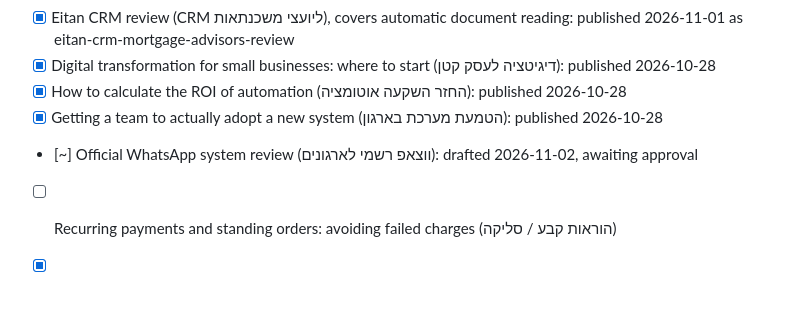
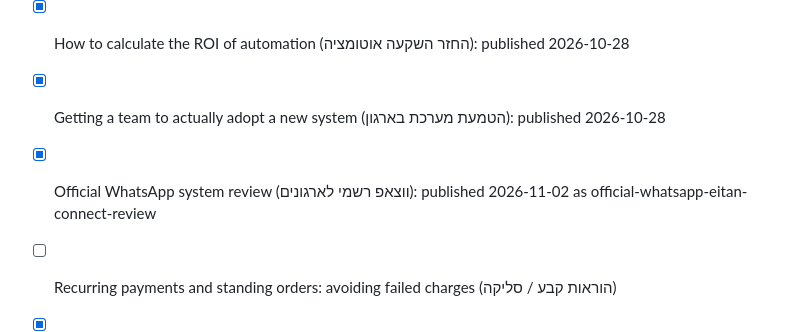
Before and after one commit to kobibest/eitan-digital-site, a Markdown page: docs/blog.md, the part around the change. Rendered like a GitHub page; blank space fills up the shorter version.

```diff
--- a/docs/blog.md
+++ b/docs/blog.md
@@ -34,7 +34,7 @@ Source lives in `content/blog/<slug>.html` (JSON meta block + body HTML). `tools
 - [x] Digital transformation for small businesses: where to start (דיגיטציה לעסק קטן): published 2026-10-28
 - [x] How to calculate the ROI of automation (החזר השקעה אוטומציה): published 2026-10-28
 - [x] Getting a team to actually adopt a new system (הטמעת מערכת בארגון): published 2026-10-28
-- [~] Official WhatsApp system review (ווצאפ רשמי לארגונים): drafted 2026-11-02, awaiting approval
+- [x] Official WhatsApp system review (ווצאפ רשמי לארגונים): published 2026-11-02 as official-whatsapp-eitan-connect-review
 - [ ] Recurring payments and standing orders: avoiding failed charges (הוראות קבע / סליקה)
 - [x] AI bots for customer service: a practical guide (בוט AI לשירות לקוחות): published 2026-10-28
 - [ ] Amendment 13 to the Privacy Protection Law for small businesses (תיקון 13 לחוק הגנת הפרטיות)
```
Also changed, not shown: docs/keywords.md (+1 -0 lines).
